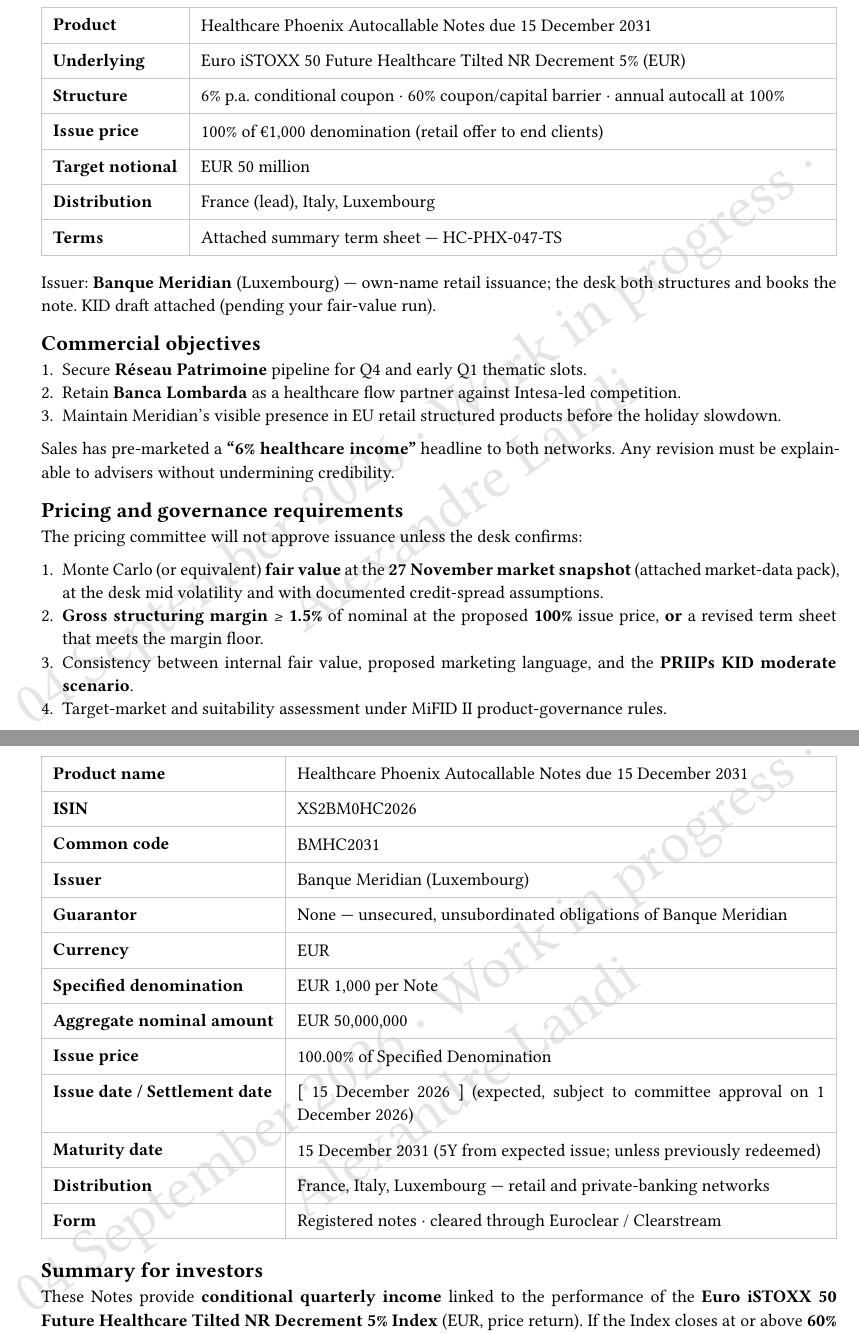
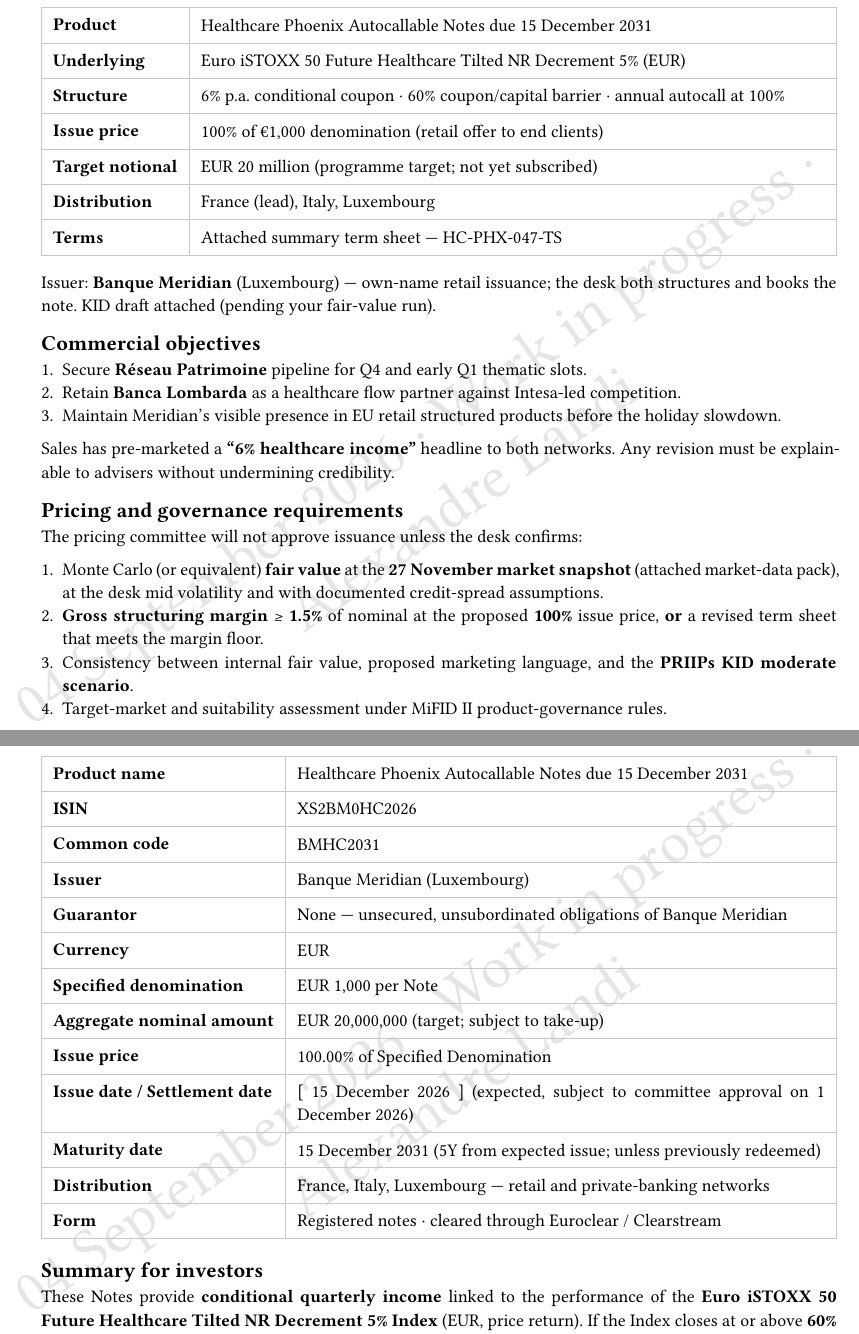
Before and after one commit to QuantLandi/healthcare-athena-case, a Typst document (healthcare_phoenix_case_pack.typ, which reads case/case_body.typ, case/exhibit_a.typ): two parts of pages 5 and 13 of 28, joined at a grey line, cut so that both start at the same text. Compiled offline with Typst 0.15.

Commit message:
Soften programme notional to a EUR 20m target.
Keep the size as an unsold programme ambition rather than a
hard 50m commitment for this retail thematic launch.

```diff
--- a/case/case_body.typ
+++ b/case/case_body.typ
@@ -172,7 +172,7 @@
   [*Underlying*], [Euro iSTOXX 50 Future Healthcare Tilted NR Decrement 5% (EUR)],
   [*Structure*], [6% p.a. conditional coupon · 60% coupon/capital barrier · annual autocall at 100%],
   [*Issue price*], [100% of €1,000 denomination (retail offer to end clients)],
-  [*Target notional*], [EUR 50 million],
+  [*Target notional*], [EUR 20 million (programme target; not yet subscribed)],
   [*Distribution*], [France (lead), Italy, Luxembourg],
   [*Terms*], [Attached summary term sheet — HC-PHX-047-TS],
 )
--- a/case/exhibit_a.typ
+++ b/case/exhibit_a.typ
@@ -38,7 +38,7 @@
   [*Guarantor*], [None — unsecured, unsubordinated obligations of Banque Meridian],
   [*Currency*], [EUR],
   [*Specified denomination*], [EUR 1,000 per Note],
-  [*Aggregate nominal amount*], [EUR 50,000,000],
+  [*Aggregate nominal amount*], [EUR 20,000,000 (target; subject to take-up)],
   [*Issue price*], [100.00% of Specified Denomination],
   [*Issue date / Settlement date*], [#sym.bracket.l 15 December 2026 #sym.bracket.r (expected, subject to committee approval on 1 December 2026)],
   [*Maturity date*], [15 December 2031 (5Y from expected issue; unless previously redeemed)],
```
Also changed, not shown: healthcare_phoenix_case_pack.pdf.
